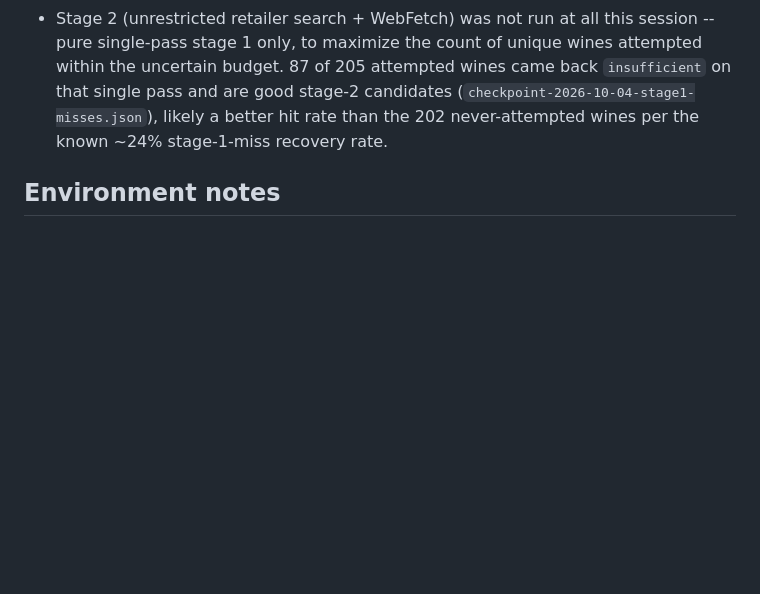
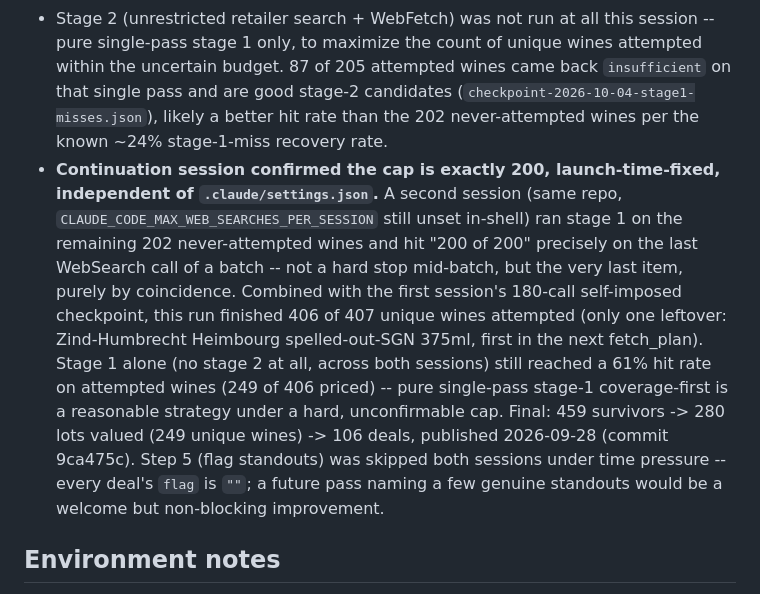
Before and after one commit to otplabs-io/agentic-auction-template, a Markdown page: known-limits.md, the part around the change. GitHub-like rendering; blank space fills up the shorter version.

Commit message:
Document 2026-10-04 run completion: 406 of 407 unique wines attempted, cap confirmed at 200

```diff
--- a/known-limits.md
+++ b/known-limits.md
@@ -208,6 +208,7 @@ Both `My Cellar` and `My Tasting Notes` exports came in as Windows-1252 (`charde
 - **Session was launched from the parent folder again** (`WineBid Agent/`, not `winebid/toolkit`), so `CLAUDE_CODE_MAX_WEB_SEARCHES_PER_SESSION` was unset (default cap, not the repo's 500 override) -- same failure mode as 2026-09-27. The session self-checkpointed at 180 WebSearch calls as a safety margin rather than running to an actual cap error, so the true ceiling was never confirmed. **Launch the session from the repo root every time**; check `echo $CLAUDE_CODE_MAX_WEB_SEARCHES_PER_SESSION` in the first turn, not after searching starts.
 - **This week's catalog was again mostly new wines**: only 25 of 407 unique wines hit the price cache (6% hit rate) despite ~2000 cache entries accumulated over five prior weeks -- WineBid's rotating inventory means the cache's payoff is real but partial, not a guarantee of a fast week.
 - Stage 2 (unrestricted retailer search + WebFetch) was not run at all this session -- pure single-pass stage 1 only, to maximize the count of unique wines attempted within the uncertain budget. 87 of 205 attempted wines came back `insufficient` on that single pass and are good stage-2 candidates (`checkpoint-2026-10-04-stage1-misses.json`), likely a better hit rate than the 202 never-attempted wines per the known ~24% stage-1-miss recovery rate.
+- **Continuation session confirmed the cap is exactly 200, launch-time-fixed, independent of `.claude/settings.json`.** A second session (same repo, `CLAUDE_CODE_MAX_WEB_SEARCHES_PER_SESSION` still unset in-shell) ran stage 1 on the remaining 202 never-attempted wines and hit "200 of 200" precisely on the last WebSearch call of a batch -- not a hard stop mid-batch, but the very last item, purely by coincidence. Combined with the first session's 180-call self-imposed checkpoint, this run finished 406 of 407 unique wines attempted (only one leftover: Zind-Humbrecht Heimbourg spelled-out-SGN 375ml, first in the next fetch_plan). Stage 1 alone (no stage 2 at all, across both sessions) still reached a 61% hit rate on attempted wines (249 of 406 priced) -- pure single-pass stage-1 coverage-first is a reasonable strategy under a hard, unconfirmable cap. Final: 459 survivors -> 280 lots valued (249 unique wines) -> 106 deals, published 2026-09-28 (commit 9ca475c). Step 5 (flag standouts) was skipped both sessions under time pressure -- every deal's `flag` is `""`; a future pass naming a few genuine standouts would be a welcome but non-blocking improvement.
 
 ## Environment notes
 
```
